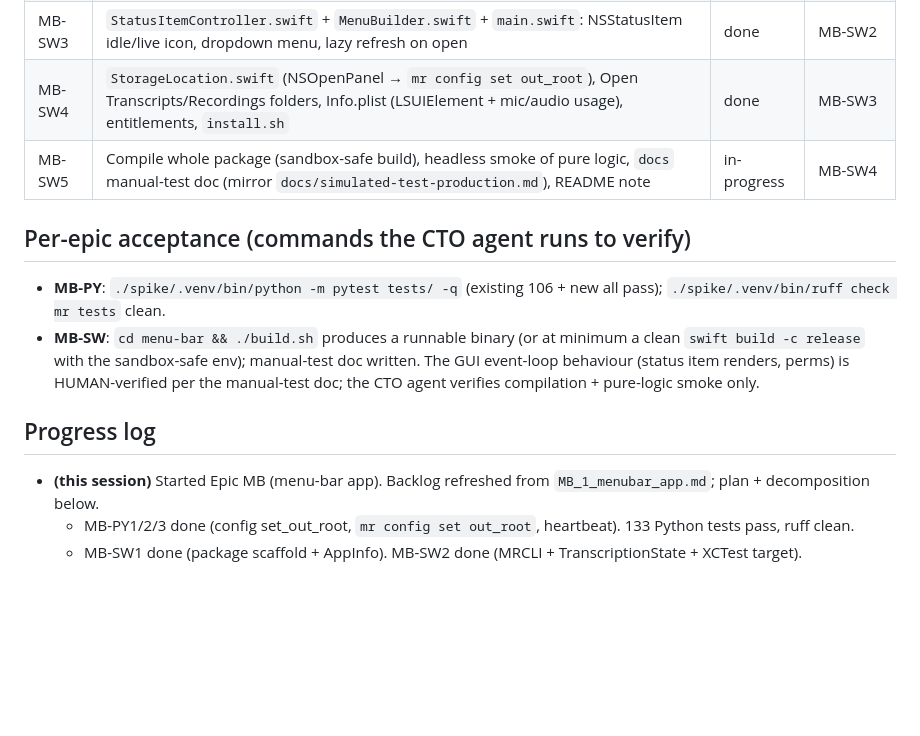
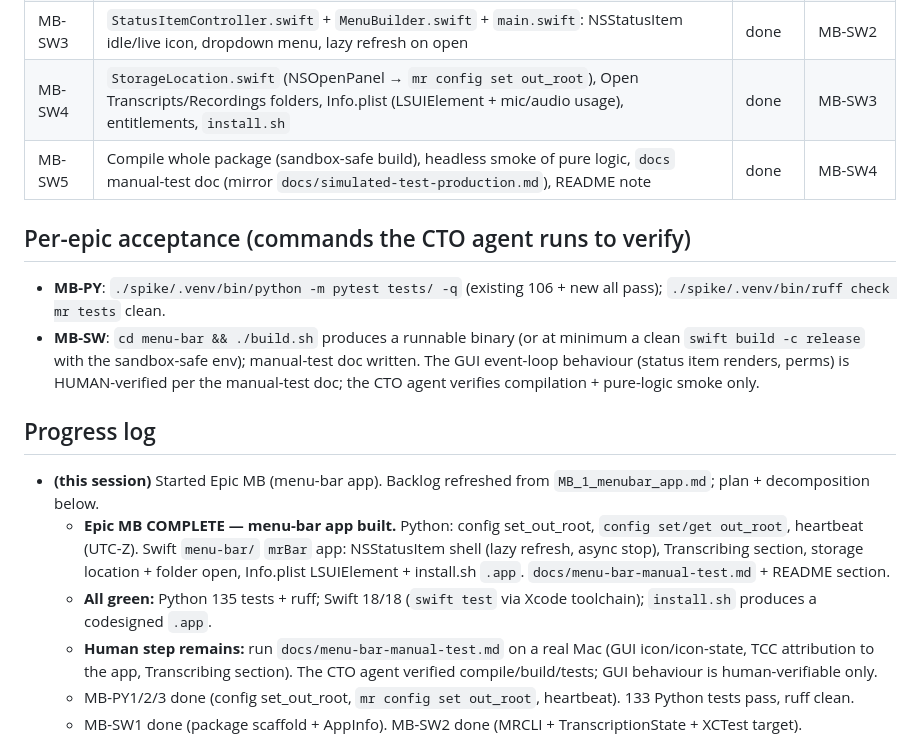
Before and after one commit to avsabhinav/meeting_recorder, a Markdown page: docs/backlog/BACKLOG.md, the part around the change. GitHub-like rendering; blank space fills up the shorter version.

Commit message:
MB: mark Epic MB complete — menu-bar app built & verified (Python 135 + Swift 18 green); human GUI test remains per docs/menu-bar-manual-test.md

```diff
--- a/docs/backlog/BACKLOG.md
+++ b/docs/backlog/BACKLOG.md
@@ -93,7 +93,7 @@ def read_transcribing_heartbeat(out_root: str) -> dict | None         # None if
 | MB-SW2 | `MRCLI.swift` Process wrappers (start/stop/status/config-set) + `TranscriptionState.swift` heartbeat reader (lazy, max-age sweep 300 s) | done | MB-SW1 |
 | MB-SW3 | `StatusItemController.swift` + `MenuBuilder.swift` + `main.swift`: NSStatusItem idle/live icon, dropdown menu, lazy refresh on open | done | MB-SW2 |
 | MB-SW4 | `StorageLocation.swift` (NSOpenPanel → `mr config set out_root`), Open Transcripts/Recordings folders, Info.plist (LSUIElement + mic/audio usage), entitlements, `install.sh` | done | MB-SW3 |
-| MB-SW5 | Compile whole package (sandbox-safe build), headless smoke of pure logic, `docs` manual-test doc (mirror `docs/simulated-test-production.md`), README note | in-progress | MB-SW4 |
+| MB-SW5 | Compile whole package (sandbox-safe build), headless smoke of pure logic, `docs` manual-test doc (mirror `docs/simulated-test-production.md`), README note | done | MB-SW4 |
 
 ## Per-epic acceptance (commands the CTO agent runs to verify)
 
@@ -107,6 +107,9 @@ def read_transcribing_heartbeat(out_root: str) -> dict | None         # None if
 ## Progress log
 
 - **(this session)** Started Epic MB (menu-bar app). Backlog refreshed from `MB_1_menubar_app.md`; plan + decomposition below.
+  - **Epic MB COMPLETE — menu-bar app built.** Python: config set_out_root, `config set/get out_root`, heartbeat (UTC-Z). Swift `menu-bar/` `mrBar` app: NSStatusItem shell (lazy refresh, async stop), Transcribing section, storage location + folder open, Info.plist LSUIElement + install.sh `.app`. `docs/menu-bar-manual-test.md` + README section.
+  - **All green:** Python 135 tests + ruff; Swift 18/18 (`swift test` via Xcode toolchain); `install.sh` produces a codesigned `.app`.
+  - **Human step remains:** run `docs/menu-bar-manual-test.md` on a real Mac (GUI icon/icon-state, TCC attribution to the app, Transcribing section). The CTO agent verified compile/build/tests; GUI behaviour is human-verifiable only.
   - MB-PY1/2/3 done (config set_out_root, `mr config set out_root`, heartbeat). 133 Python tests pass, ruff clean.
   - MB-SW1 done (package scaffold + AppInfo). MB-SW2 done (MRCLI + TranscriptionState + XCTest target).
   - **`swift test` now GREEN (Xcode installed):** 17/17 tests pass via `DEVELOPER_DIR=/Applications/Xcode.app/Contents/Developer swift test`. `build.sh` auto-selects the Xcode toolchain. One test bug fixed (TrailingZ fixture now emits a genuine UTC `Z`).
```
